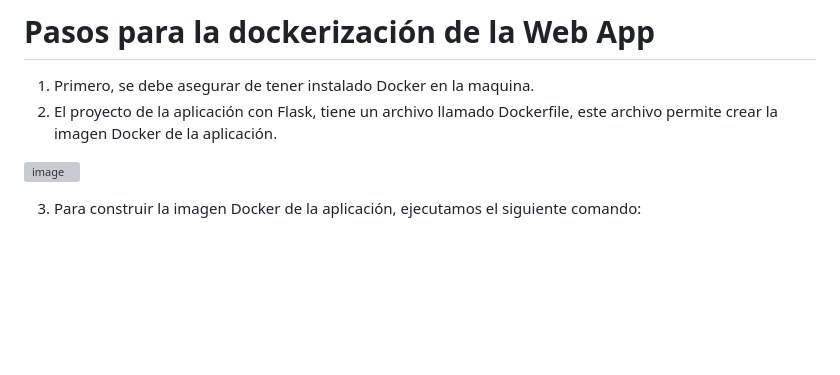
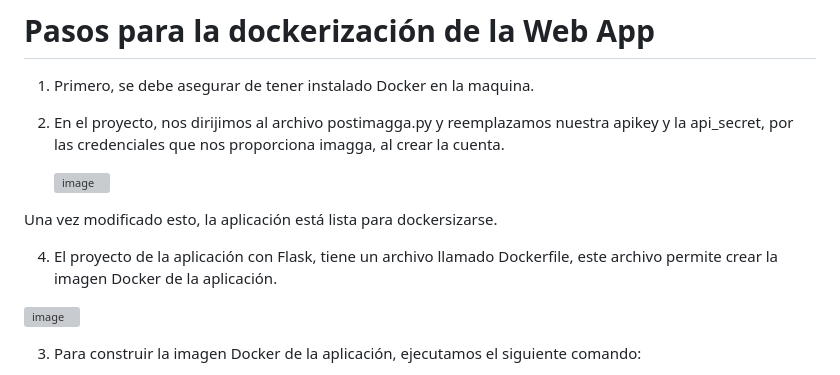
Before and after one commit to cmdy28/AppDockerizadaNube, a Markdown page: README.md, the part around the change. GitHub-like rendering; blank space fills up the shorter version; grey boxes are pictures that could not be loaded.

```diff
--- a/README.md
+++ b/README.md
@@ -8,7 +8,13 @@ Objetivo
 
 # Pasos para la dockerización de la Web App
  1. Primero, se debe asegurar de tener instalado Docker en la maquina.
- 2. El proyecto de la aplicación con Flask, tiene un archivo llamado Dockerfile, este archivo permite crear la imagen Docker de la aplicación.
+ 2. En el proyecto, nos dirijimos al archivo postimagga.py y reemplazamos nuestra apikey y la api_secret, por las credenciales que nos proporciona imagga, al crear la cuenta.
+
+    ![image](https://github.com/cmdy28/AppDockerizadaNube/assets/85966698/427e58f7-ef41-47f9-8c26-5e746e49b29b)
+
+Una vez modificado esto, la aplicación está lista para dockersizarse.
+
+ 4. El proyecto de la aplicación con Flask, tiene un archivo llamado Dockerfile, este archivo permite crear la imagen Docker de la aplicación.
 
 
 ![image](https://github.com/cmdy28/AppDockerizadaNube/assets/85966698/76d80d0b-175c-4699-932b-7e5830a900ba)
```
